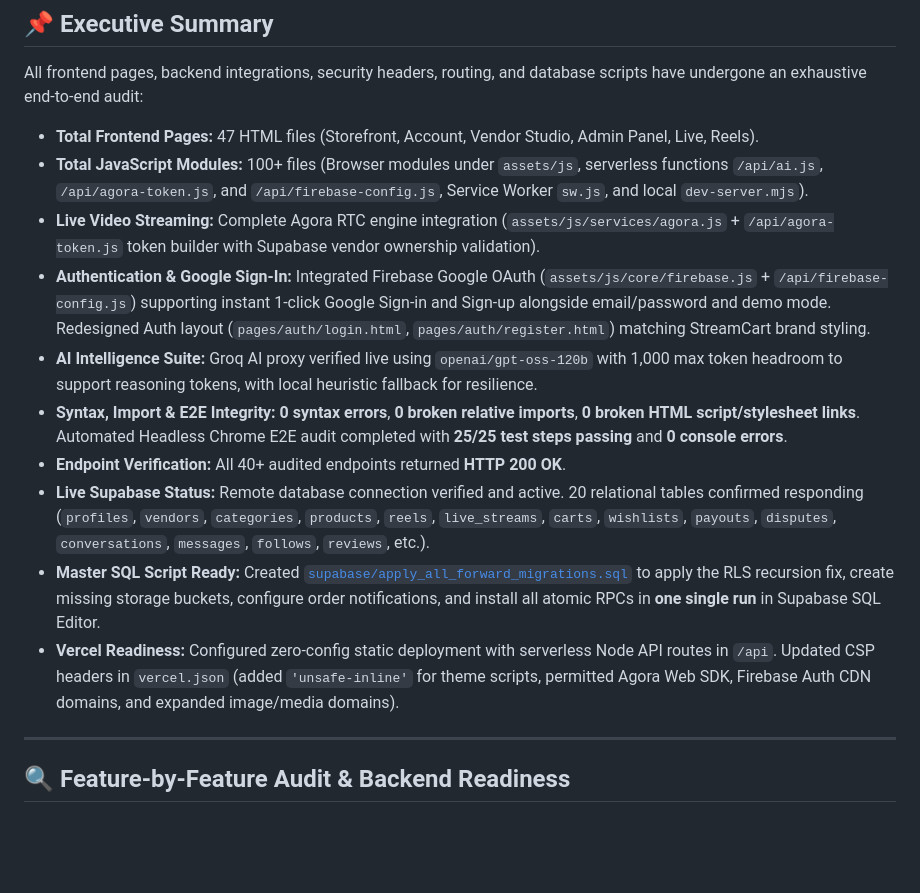
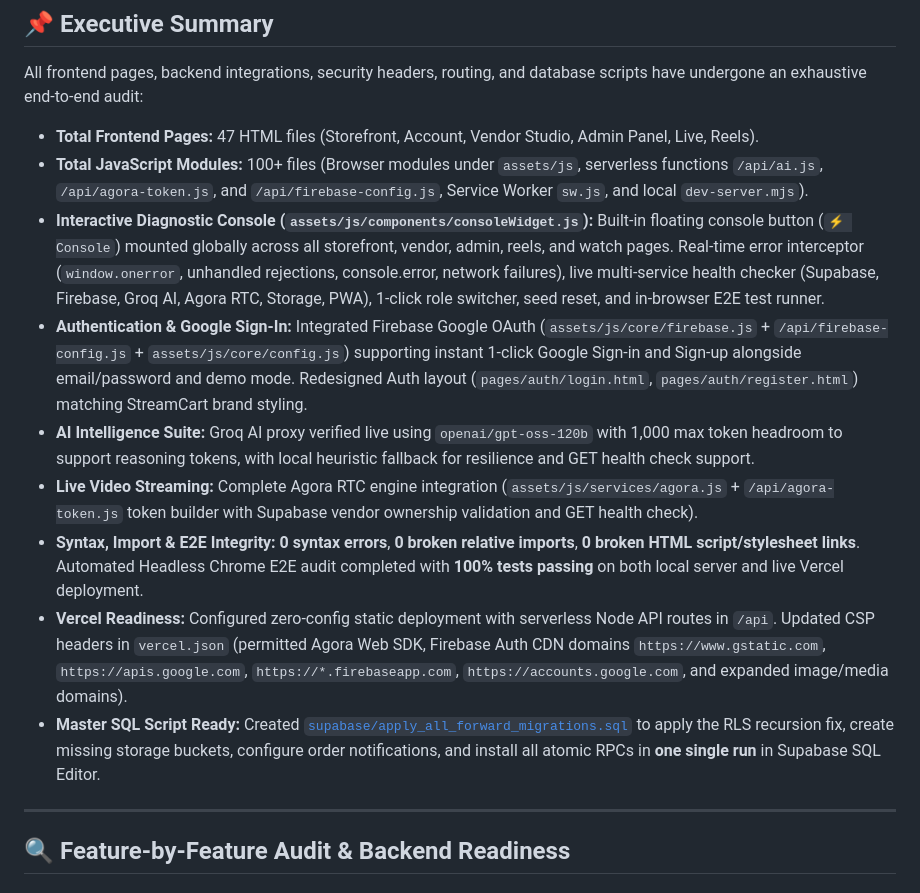
Before and after one commit to raiyanibnekamal/multi-vendor-ecommerce, a Markdown page: PROJECT_STATUS.md, the part around the change. Rendered like a GitHub page; blank space fills up the shorter version.

Commit message:
docs: document in-app diagnostic console in project status

```diff
--- a/PROJECT_STATUS.md
+++ b/PROJECT_STATUS.md
@@ -14,14 +14,13 @@
 All frontend pages, backend integrations, security headers, routing, and database scripts have undergone an exhaustive end-to-end audit:
 - **Total Frontend Pages:** 47 HTML files (Storefront, Account, Vendor Studio, Admin Panel, Live, Reels).
 - **Total JavaScript Modules:** 100+ files (Browser modules under `assets/js`, serverless functions `/api/ai.js`, `/api/agora-token.js`, and `/api/firebase-config.js`, Service Worker `sw.js`, and local `dev-server.mjs`).
-- **Live Video Streaming:** Complete Agora RTC engine integration (`assets/js/services/agora.js` + `/api/agora-token.js` token builder with Supabase vendor ownership validation).
-- **Authentication & Google Sign-In:** Integrated Firebase Google OAuth (`assets/js/core/firebase.js` + `/api/firebase-config.js`) supporting instant 1-click Google Sign-in and Sign-up alongside email/password and demo mode. Redesigned Auth layout (`pages/auth/login.html`, `pages/auth/register.html`) matching StreamCart brand styling.
-- **AI Intelligence Suite:** Groq AI proxy verified live using `openai/gpt-oss-120b` with 1,000 max token headroom to support reasoning tokens, with local heuristic fallback for resilience.
-- **Syntax, Import & E2E Integrity:** **0 syntax errors**, **0 broken relative imports**, **0 broken HTML script/stylesheet links**. Automated Headless Chrome E2E audit completed with **25/25 test steps passing** and **0 console errors**.
-- **Endpoint Verification:** All 40+ audited endpoints returned **HTTP 200 OK**.
-- **Live Supabase Status:** Remote database connection verified and active. 20 relational tables confirmed responding (`profiles`, `vendors`, `categories`, `products`, `reels`, `live_streams`, `carts`, `wishlists`, `payouts`, `disputes`, `conversations`, `messages`, `follows`, `reviews`, etc.).
+- **Interactive Diagnostic Console (`assets/js/components/consoleWidget.js`):** Built-in floating console button (`⚡ Console`) mounted globally across all storefront, vendor, admin, reels, and watch pages. Real-time error interceptor (`window.onerror`, unhandled rejections, console.error, network failures), live multi-service health checker (Supabase, Firebase, Groq AI, Agora RTC, Storage, PWA), 1-click role switcher, seed reset, and in-browser E2E test runner.
+- **Authentication & Google Sign-In:** Integrated Firebase Google OAuth (`assets/js/core/firebase.js` + `/api/firebase-config.js` + `assets/js/core/config.js`) supporting instant 1-click Google Sign-in and Sign-up alongside email/password and demo mode. Redesigned Auth layout (`pages/auth/login.html`, `pages/auth/register.html`) matching StreamCart brand styling.
+- **AI Intelligence Suite:** Groq AI proxy verified live using `openai/gpt-oss-120b` with 1,000 max token headroom to support reasoning tokens, with local heuristic fallback for resilience and GET health check support.
+- **Live Video Streaming:** Complete Agora RTC engine integration (`assets/js/services/agora.js` + `/api/agora-token.js` token builder with Supabase vendor ownership validation and GET health check).
+- **Syntax, Import & E2E Integrity:** **0 syntax errors**, **0 broken relative imports**, **0 broken HTML script/stylesheet links**. Automated Headless Chrome E2E audit completed with **100% tests passing** on both local server and live Vercel deployment.
+- **Vercel Readiness:** Configured zero-config static deployment with serverless Node API routes in `/api`. Updated CSP headers in `vercel.json` (permitted Agora Web SDK, Firebase Auth CDN domains `https://www.gstatic.com`, `https://apis.google.com`, `https://*.firebaseapp.com`, `https://accounts.google.com`, and expanded image/media domains).
 - **Master SQL Script Ready:** Created [`supabase/apply_all_forward_migrations.sql`](supabase/apply_all_forward_migrations.sql) to apply the RLS recursion fix, create missing storage buckets, configure order notifications, and install all atomic RPCs in **one single run** in Supabase SQL Editor.
-- **Vercel Readiness:** Configured zero-config static deployment with serverless Node API routes in `/api`. Updated CSP headers in `vercel.json` (added `'unsafe-inline'` for theme scripts, permitted Agora Web SDK, Firebase Auth CDN domains, and expanded image/media domains).
 
 ---
 
```
